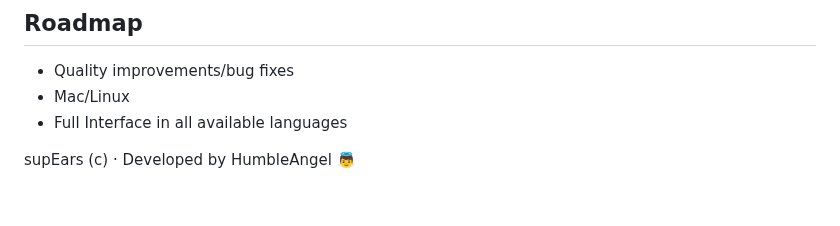
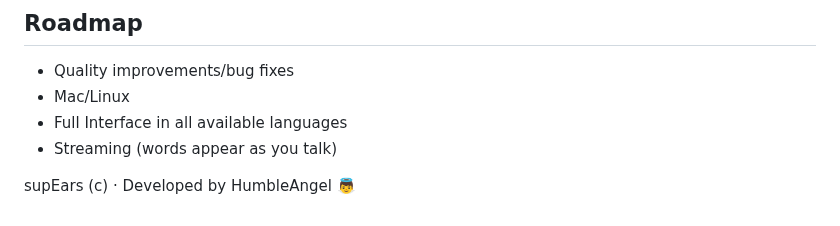
Before and after one commit to humbleangel/supEars_Official, a Markdown page: README.md, the part around the change. Rendered like a GitHub page.

Commit message:
readme: roadmap adds streaming (words appear as you talk)

```diff
--- a/README.md
+++ b/README.md
@@ -112,5 +112,6 @@ Windows Ready. Mac and Linux are under development.
 - Quality improvements/bug fixes
 - Mac/Linux
 - Full Interface in all available languages
+- Streaming (words appear as you talk)
 
 supEars (c) · Developed by HumbleAngel 👼
```
